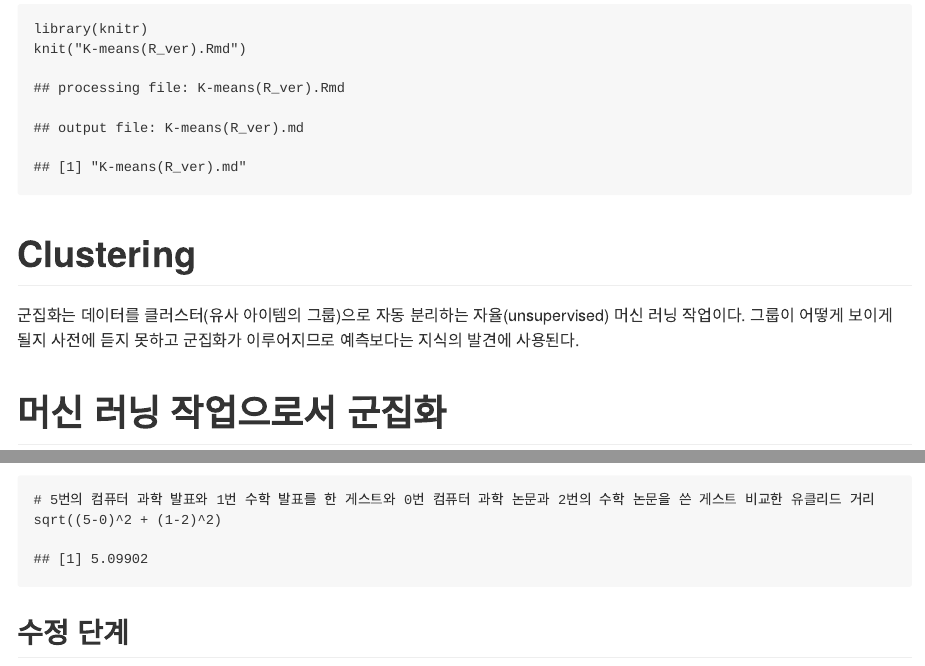
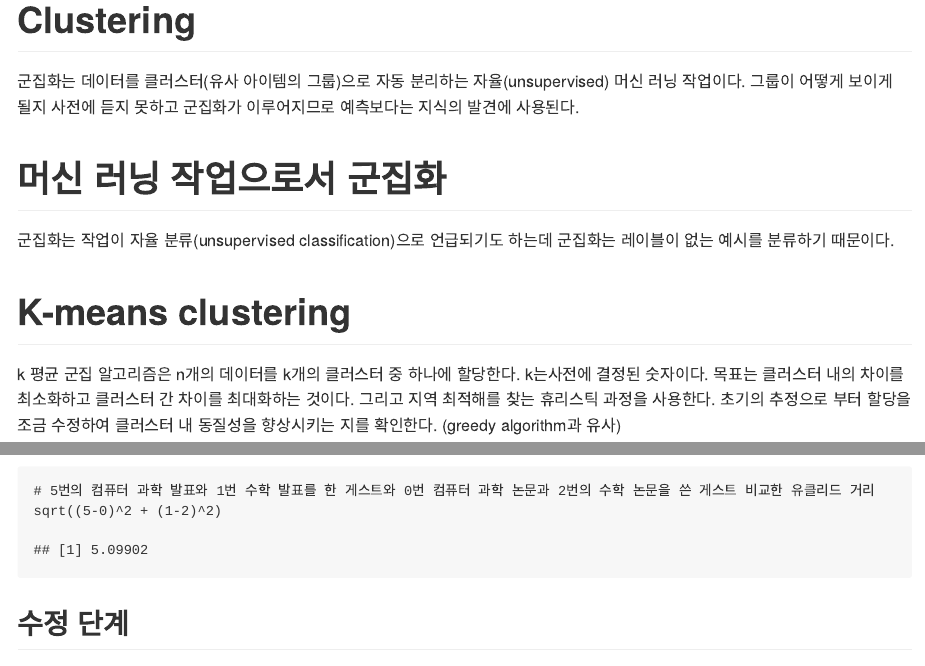
Before and after one commit to DataAnalysisStudy/DataAnalysis_Study, an R Markdown document (K-means/K-means(R_ver).Rmd): the page in a window 1100 px wide, from its top, and a second part further down, joined at a grey line. Rendered offline with R 4.5, knitr and Pandoc, with nearby package versions; both versions are drawn in the output format of the newer one; some code elsewhere in the file could not run offline.

Commit message:
kmeans update

````diff
--- a/K-means/K-means(R_ver).Rmd
+++ b/K-means/K-means(R_ver).Rmd
@@ -1,11 +1,11 @@
 ---
 title: "K-means"
-output: md
+output:
+  md_document: default
+  keep_md: default
 ---
-```{r}
-library(knitr)
-knit("K-means(R_ver).Rmd")
-```
+
+
 
 
 # Clustering
````
Also changed, not shown: K-means/K-means(R_ver).md.
